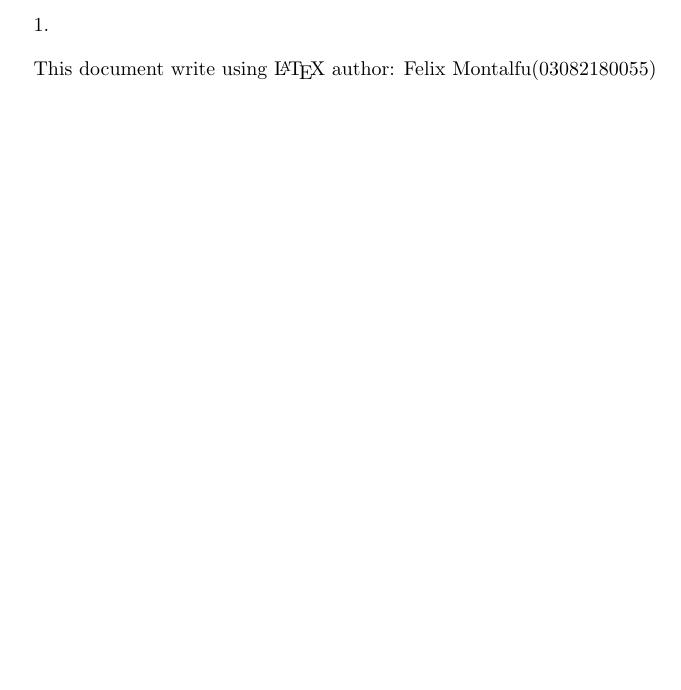
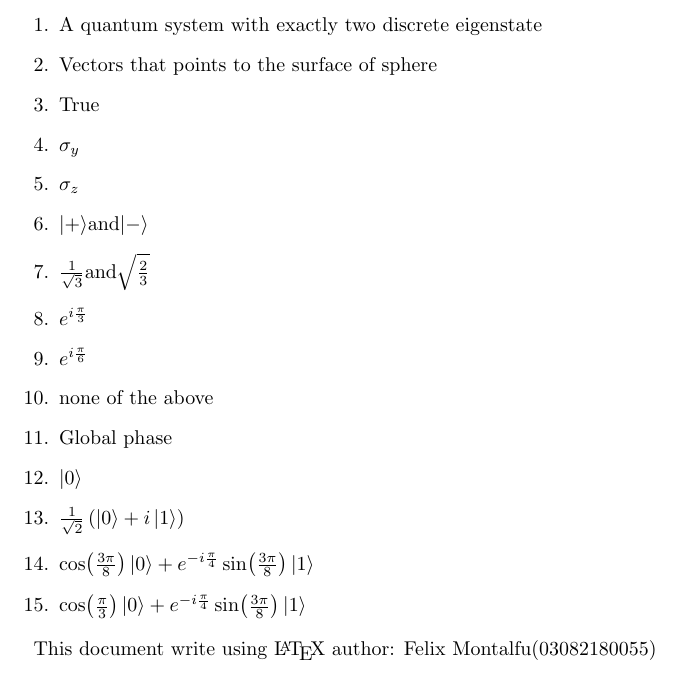
Before and after one commit to AFOEK/QxQ_Homework, a LaTeX document (LaTeX/Week_14.tex): part of the page, cut at the place of the change. Compiled offline with pdfLaTeX.

Commit message:
Week 14 Semester 2

```diff
--- a/LaTeX/Week_14.tex
+++ b/LaTeX/Week_14.tex
@@ -8,7 +8,21 @@
 \usepackage{graphicx}
 \begin{document}
     \begin{enumerate}[1.]
-        \item
+        \item A quantum system with exactly two discrete eigenstate
+        \item Vectors that points to the surface of sphere
+        \item True
+        \item $\sigma_y$
+        \item $\sigma_z$
+        \item $\ket{+}$and$\ket{-}$
+        \item $\frac{1}{\sqrt{3}}$and$\sqrt{\frac{2}{3}}$
+        \item $e^{i\frac{\pi}{3}}$
+        \item $e^{i\frac{\pi}{6}}$
+        \item none of the above
+        \item Global phase
+        \item $\ket{0}$
+        \item $\frac{1}{\sqrt{2}}\left( \ket{0} + i\ket{1} \right)$
+        \item $\cos(\frac{3\pi}{8})\ket{0}+e^{-i\frac{\pi}{4}}\sin(\frac{3\pi}{8})\ket{1}$
+        \item $\cos(\frac{\pi}{3})\ket{0}+e^{-i\frac{\pi}{4}}\sin(\frac{3\pi}{8})\ket{1}$
     \end{enumerate}
     This document write using \LaTeX \ author: Felix Montalfu(03082180055)
 \end{document}
```
Also changed, not shown: Answere/Week_14.pdf (added).
